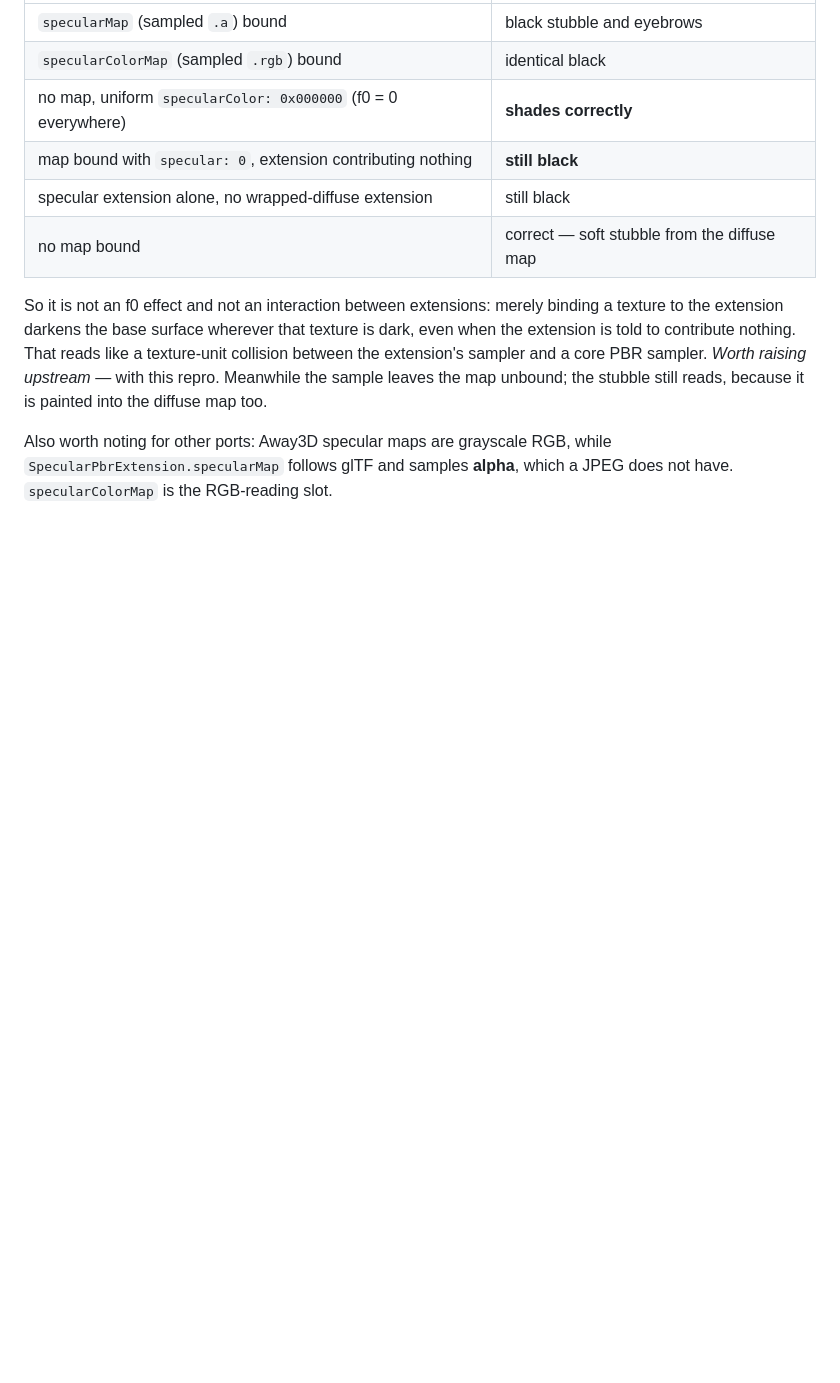
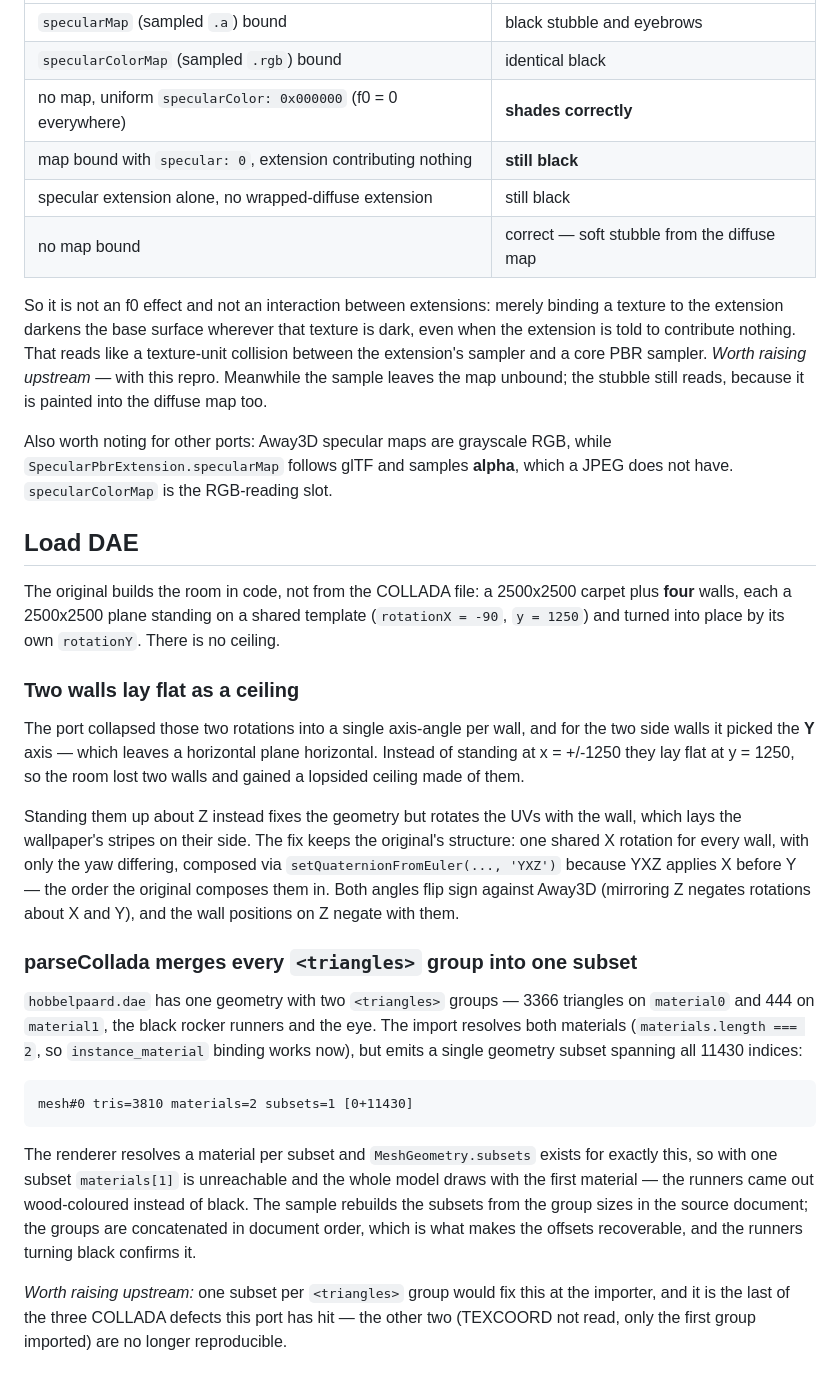
Before and after one commit to flighthq-ports/away3d-examples, a Markdown page: PORTING.md, the part around the change. Rendered like a GitHub page; blank space fills up the shorter version.

Commit message:
docs: the flat-wall rotation and the COLLADA subset merge

````diff
--- a/PORTING.md
+++ b/PORTING.md
@@ -459,3 +459,44 @@ leaves the map unbound; the stubble still reads, because it is painted into the
 Also worth noting for other ports: Away3D specular maps are grayscale RGB, while
 `SpecularPbrExtension.specularMap` follows glTF and samples **alpha**, which a JPEG does not have.
 `specularColorMap` is the RGB-reading slot.
+
+## Load DAE
+
+The original builds the room in code, not from the COLLADA file: a 2500x2500 carpet plus **four**
+walls, each a 2500x2500 plane standing on a shared template (`rotationX = -90`, `y = 1250`) and
+turned into place by its own `rotationY`. There is no ceiling.
+
+### Two walls lay flat as a ceiling
+
+The port collapsed those two rotations into a single axis-angle per wall, and for the two side
+walls it picked the **Y** axis — which leaves a horizontal plane horizontal. Instead of standing at
+x = +/-1250 they lay flat at y = 1250, so the room lost two walls and gained a lopsided ceiling
+made of them.
+
+Standing them up about Z instead fixes the geometry but rotates the UVs with the wall, which lays
+the wallpaper's stripes on their side. The fix keeps the original's structure: one shared X
+rotation for every wall, with only the yaw differing, composed via
+`setQuaternionFromEuler(..., 'YXZ')` because YXZ applies X before Y — the order the original
+composes them in. Both angles flip sign against Away3D (mirroring Z negates rotations about X and
+Y), and the wall positions on Z negate with them.
+
+### parseCollada merges every `<triangles>` group into one subset
+
+`hobbelpaard.dae` has one geometry with two `<triangles>` groups — 3366 triangles on `material0`
+and 444 on `material1`, the black rocker runners and the eye. The import resolves both materials
+(`materials.length === 2`, so `instance_material` binding works now), but emits a single geometry
+subset spanning all 11430 indices:
+
+```
+mesh#0 tris=3810 materials=2 subsets=1 [0+11430]
+```
+
+The renderer resolves a material per subset and `MeshGeometry.subsets` exists for exactly this, so
+with one subset `materials[1]` is unreachable and the whole model draws with the first material —
+the runners came out wood-coloured instead of black. The sample rebuilds the subsets from the
+group sizes in the source document; the groups are concatenated in document order, which is what
+makes the offsets recoverable, and the runners turning black confirms it.
+
+*Worth raising upstream:* one subset per `<triangles>` group would fix this at the importer, and
+it is the last of the three COLLADA defects this port has hit — the other two (TEXCOORD not read,
+only the first group imported) are no longer reproducible.
````
